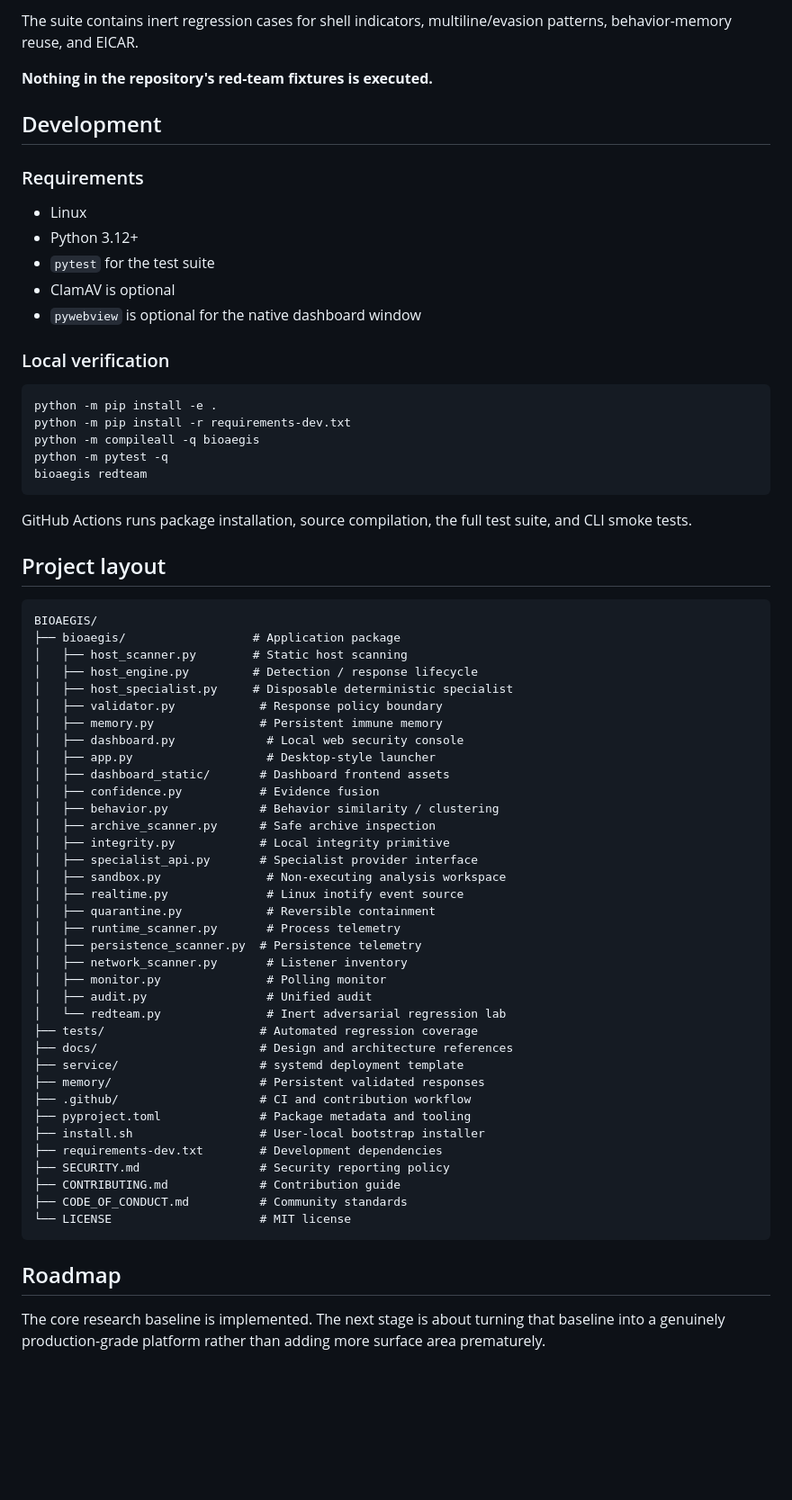
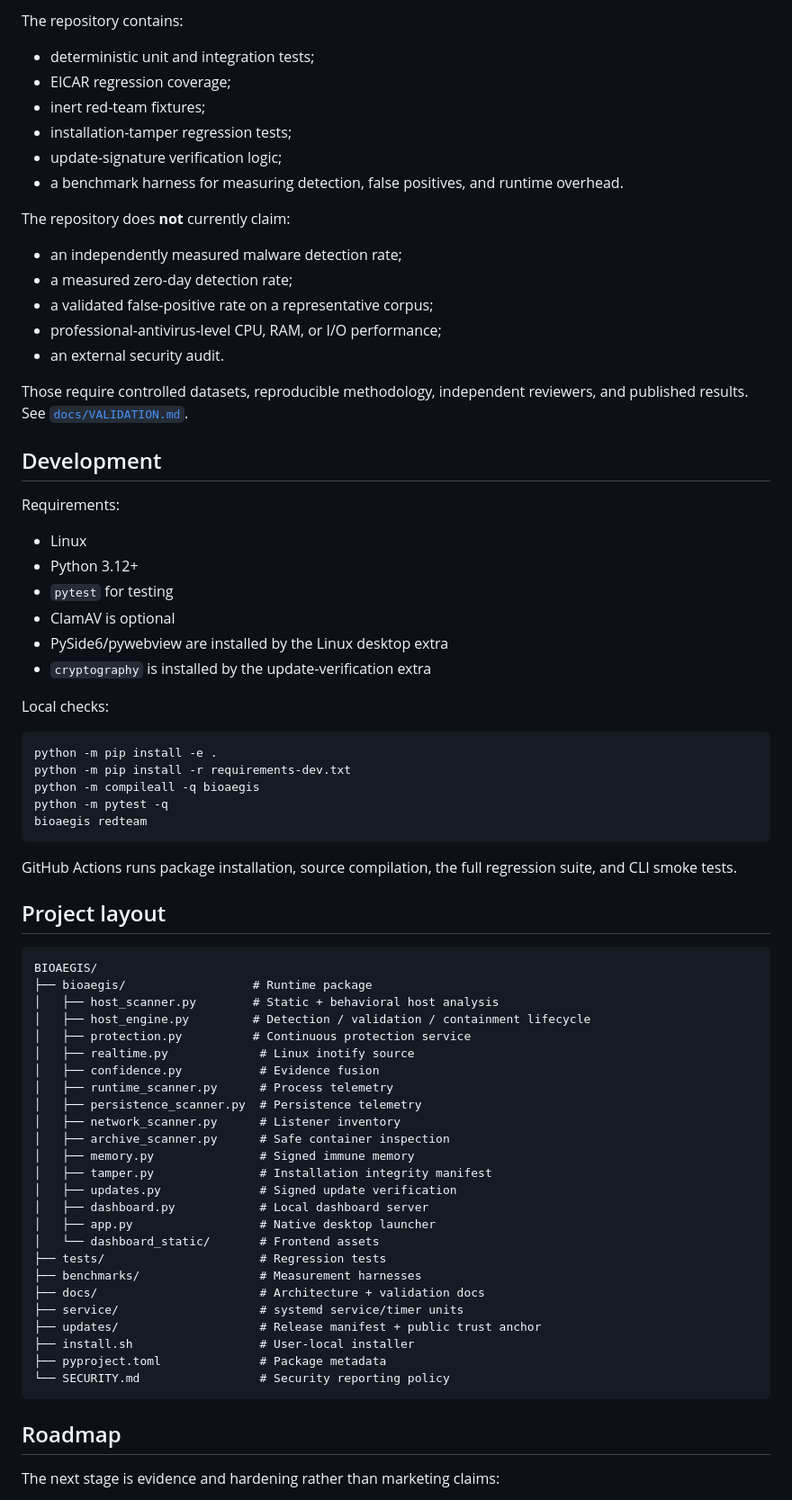
Before and after one commit to TVcraft01/BIOAEGIS, a Markdown page: README.md, the part around one of its changes. Shown at 90% size. GitHub-like rendering; blank space fills up the shorter version.

Commit message:
docs: update README for 0.7.0 protection architecture and evidence limits

````diff
--- a/README.md
+++ b/README.md
@@ -214,19 +218,35 @@ bioaegis redteam
 
-The suite contains inert regression cases for shell indicators, multiline/evasion patterns, behavior-memory reuse, and EICAR.
+The repository contains:
 
-**Nothing in the repository's red-team fixtures is executed.**
+- deterministic unit and integration tests;
+- EICAR regression coverage;
+- inert red-team fixtures;
+- installation-tamper regression tests;
+- update-signature verification logic;
+- a benchmark harness for measuring detection, false positives, and runtime overhead.
+
+The repository does **not** currently claim:
+
+- an independently measured malware detection rate;
+- a measured zero-day detection rate;
+- a validated false-positive rate on a representative corpus;
+- professional-antivirus-level CPU, RAM, or I/O performance;
+- an external security audit.
+
+Those require controlled datasets, reproducible methodology, independent reviewers, and published results. See [`docs/VALIDATION.md`](docs/VALIDATION.md).
 
 ## Development
 
-### Requirements
+Requirements:
 
 - Linux
 - Python 3.12+
-- `pytest` for the test suite
+- `pytest` for testing
 - ClamAV is optional
-- `pywebview` is optional for the native dashboard window
+- PySide6/pywebview are installed by the Linux desktop extra
+- `cryptography` is installed by the update-verification extra
 
-### Local verification
+Local checks:
 
 ```bash
 python -m pip install -e .
@@ -236,50 +256,39 @@ python -m pytest -q
 bioaegis redteam
 ```
 
-GitHub Actions runs package installation, source compilation, the full test suite, and CLI smoke tests.
+GitHub Actions runs package installation, source compilation, the full regression suite, and CLI smoke tests.
 
 ## Project layout
 
 ```text
 BIOAEGIS/
-├── bioaegis/                  # Application package
-│   ├── host_scanner.py        # Static host scanning
-│   ├── host_engine.py         # Detection / response lifecycle
-│   ├── host_specialist.py     # Disposable deterministic specialist
-│   ├── validator.py            # Response policy boundary
-│   ├── memory.py               # Persistent immune memory
-│   ├── dashboard.py             # Local web security console
-│   ├── app.py                   # Desktop-style launcher
-│   ├── dashboard_static/       # Dashboard frontend assets
+├── bioaegis/                  # Runtime package
+│   ├── host_scanner.py        # Static + behavioral host analysis
+│   ├── host_engine.py         # Detection / validation / containment lifecycle
+│   ├── protection.py          # Continuous protection service
+│   ├── realtime.py             # Linux inotify source
 │   ├── confidence.py           # Evidence fusion
-│   ├── behavior.py             # Behavior similarity / clustering
-│   ├── archive_scanner.py      # Safe archive inspection
-│   ├── integrity.py            # Local integrity primitive
-│   ├── specialist_api.py       # Specialist provider interface
-│   ├── sandbox.py               # Non-executing analysis workspace
-│   ├── realtime.py              # Linux inotify event source
-│   ├── quarantine.py            # Reversible containment
-│   ├── runtime_scanner.py       # Process telemetry
+│   ├── runtime_scanner.py      # Process telemetry
 │   ├── persistence_scanner.py  # Persistence telemetry
-│   ├── network_scanner.py       # Listener inventory
-│   ├── monitor.py               # Polling monitor
-│   ├── audit.py                 # Unified audit
-│   └── redteam.py               # Inert adversarial regression lab
-├── tests/                      # Automated regression coverage
-├── docs/                       # Design and architecture references
-├── service/                    # systemd deployment template
-├── memory/                     # Persistent validated responses
-├── .github/                    # CI and contribution workflow
-├── pyproject.toml              # Package metadata and tooling
-├── install.sh                  # User-local bootstrap installer
-├── requirements-dev.txt        # Development dependencies
-├── SECURITY.md                 # Security reporting policy
-├── CONTRIBUTING.md             # Contribution guide
-├── CODE_OF_CONDUCT.md          # Community standards
-└── LICENSE                     # MIT license
+│   ├── network_scanner.py      # Listener inventory
+│   ├── archive_scanner.py      # Safe container inspection
+│   ├── memory.py               # Signed immune memory
+│   ├── tamper.py               # Installation integrity manifest
+│   ├── updates.py              # Signed update verification
+│   ├── dashboard.py            # Local dashboard server
+│   ├── app.py                  # Native desktop launcher
+│   └── dashboard_static/       # Frontend assets
+├── tests/                      # Regression tests
+├── benchmarks/                 # Measurement harnesses
+├── docs/                       # Architecture + validation docs
+├── service/                    # systemd service/timer units
+├── updates/                    # Release manifest + public trust anchor
+├── install.sh                  # User-local installer
+├── pyproject.toml              # Package metadata
+└── SECURITY.md                 # Security reporting policy
 ```
 
 ## Roadmap
 
-The core research baseline is implemented. The next stage is about turning that baseline into a genuinely production-grade platform rather than adding more surface area prematurely.
+The next stage is evidence and hardening rather than marketing claims:
 
````
Also changed, not shown: other parts of README.md (+161 -152 lines).
